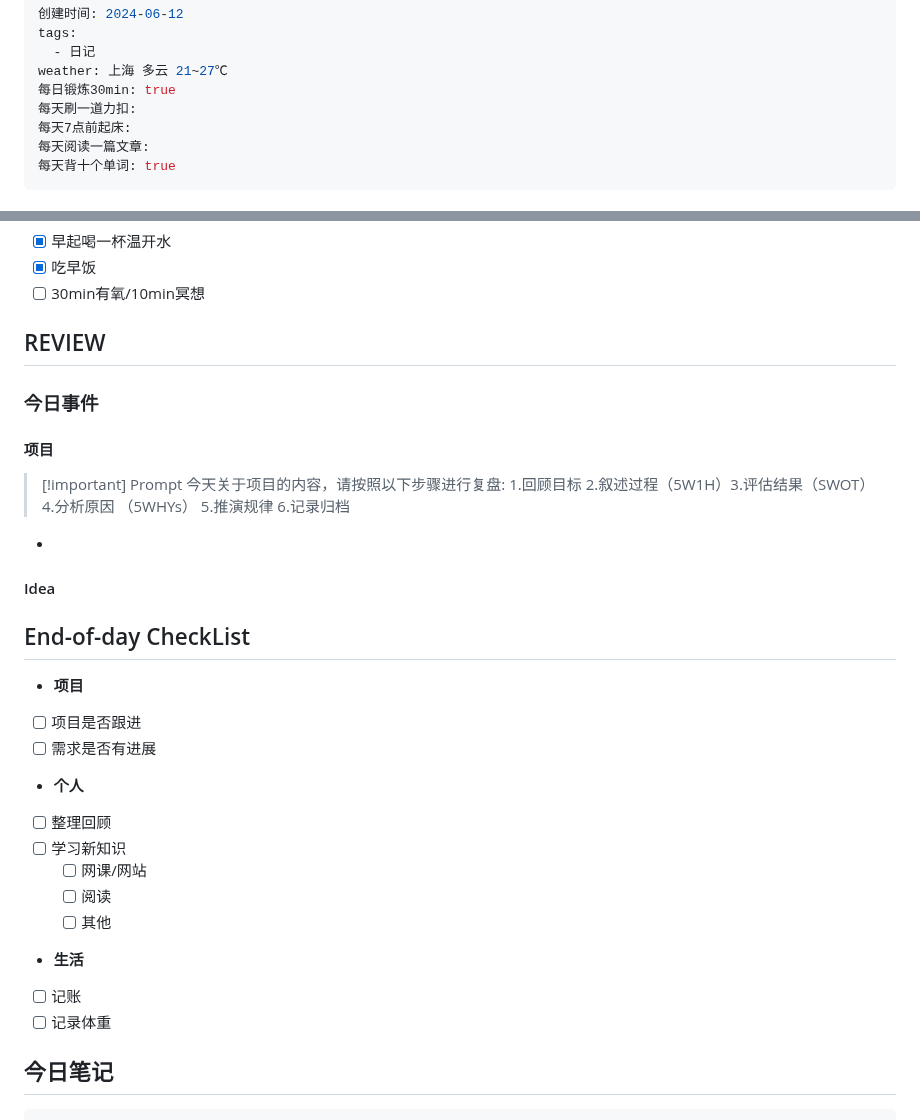
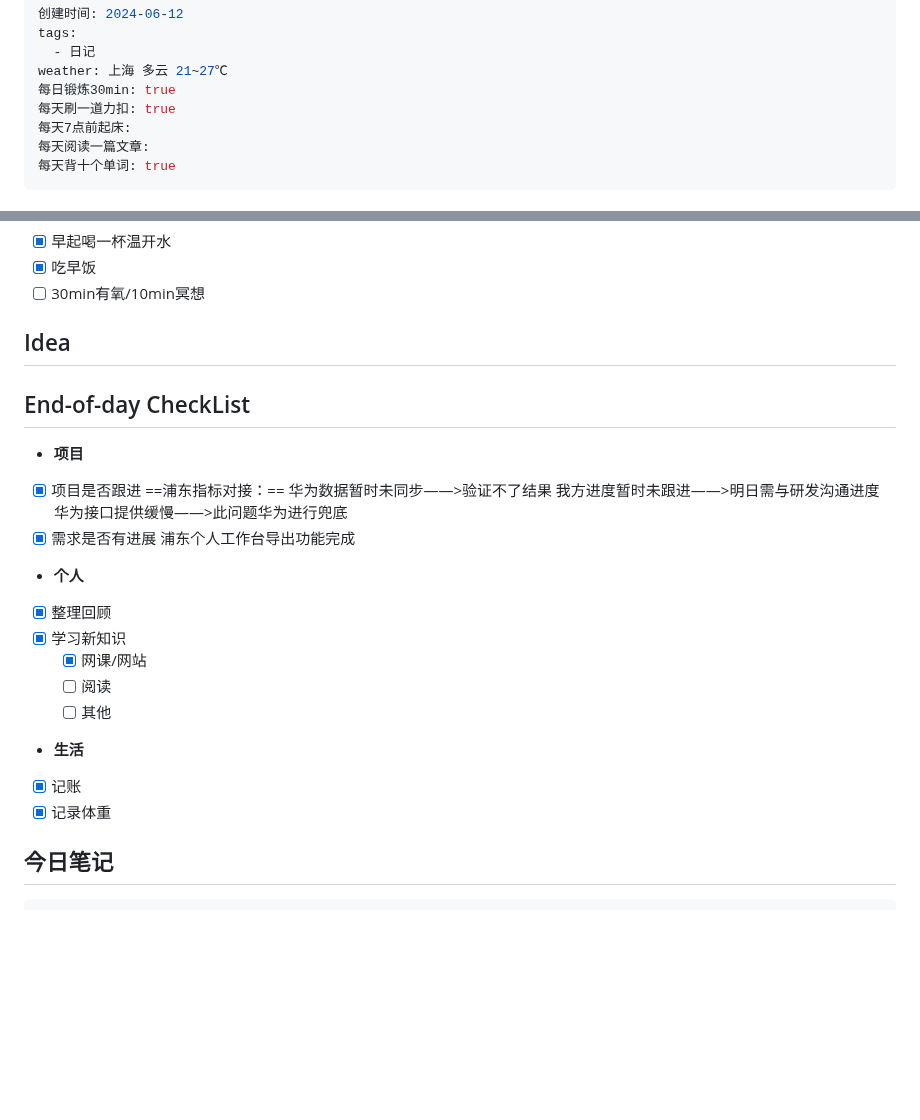
Before and after one commit to waiting2000/LearningNotes, a Markdown page: 04.日志/daily/2024-06-12.md, 2 parts joined by grey strips. Drawn GitHub-style; blank space fills up the shorter version.

Commit message:
0613update

````diff
--- a/04.日志/daily/2024-06-12.md
+++ b/04.日志/daily/2024-06-12.md
@@ -4,7 +4,7 @@ tags:
   - 日记
 weather: 上海 多云 21~27℃
 每日锻炼30min: true
-每天刷一道力扣:
+每天刷一道力扣: true
 每天7点前起床:
 每天阅读一篇文章:
 每天背十个单词: true
@@ -22,28 +22,26 @@ weather: 上海 多云 21~27℃
 - [x] 早起喝一杯温开水
 - [x] 吃早饭
 - [ ] 30min有氧/10min冥想
-## REVIEW
-### 今日事件
-#### 项目
-> [!important] Prompt
-> 今天关于项目的内容，请按照以下步骤进行复盘:
-> 1.回顾目标 2.叙述过程（5W1H）3.评估结果（SWOT）4.分析原因 （5WHYs） 5.推演规律  6.记录归档
--
-#### Idea
+## Idea
 
 ## End-of-day CheckList
 - **项目**
-- [ ] 项目是否跟进
-- [ ] 需求是否有进展
+- [x] 项目是否跟进
+      ==浦东指标对接：==
+	    华为数据暂时未同步——>验证不了结果
+        我方进度暂时未跟进——>明日需与研发沟通进度
+        华为接口提供缓慢——>此问题华为进行兜底
+- [x] 需求是否有进展
+      浦东个人工作台导出功能完成
 - **个人**
-- [ ] 整理回顾
-- [ ] 学习新知识
-	- [ ] 网课/网站
+- [x] 整理回顾
+- [x] 学习新知识
+	- [x] 网课/网站
 	- [ ] 阅读
 	- [ ] 其他
 - **生活**
-- [ ] 记账
-- [ ] 记录体重
+- [x] 记账
+- [x] 记录体重
 ## 今日笔记
 ```dataview
 table 创建时间,相关链接
````
